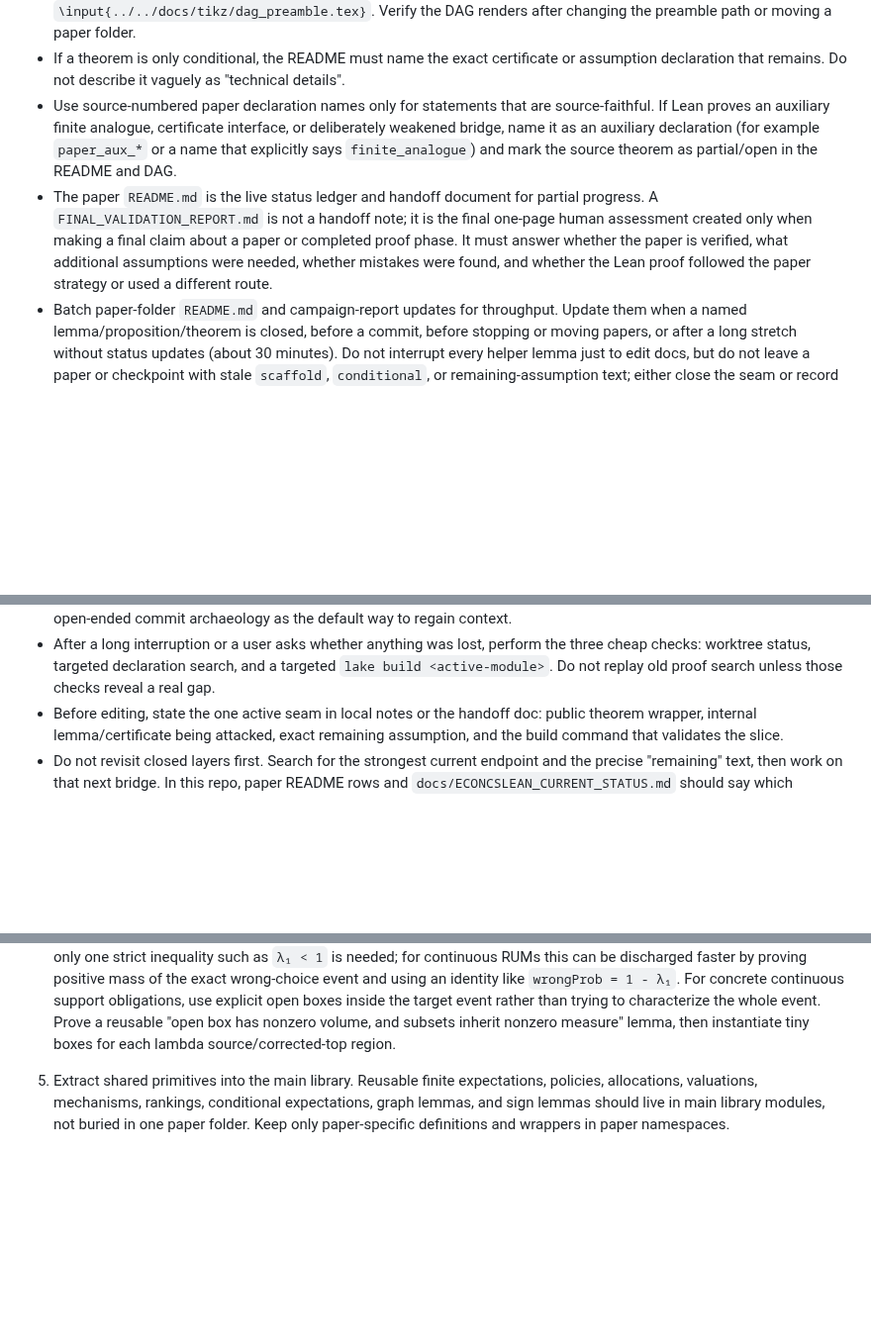
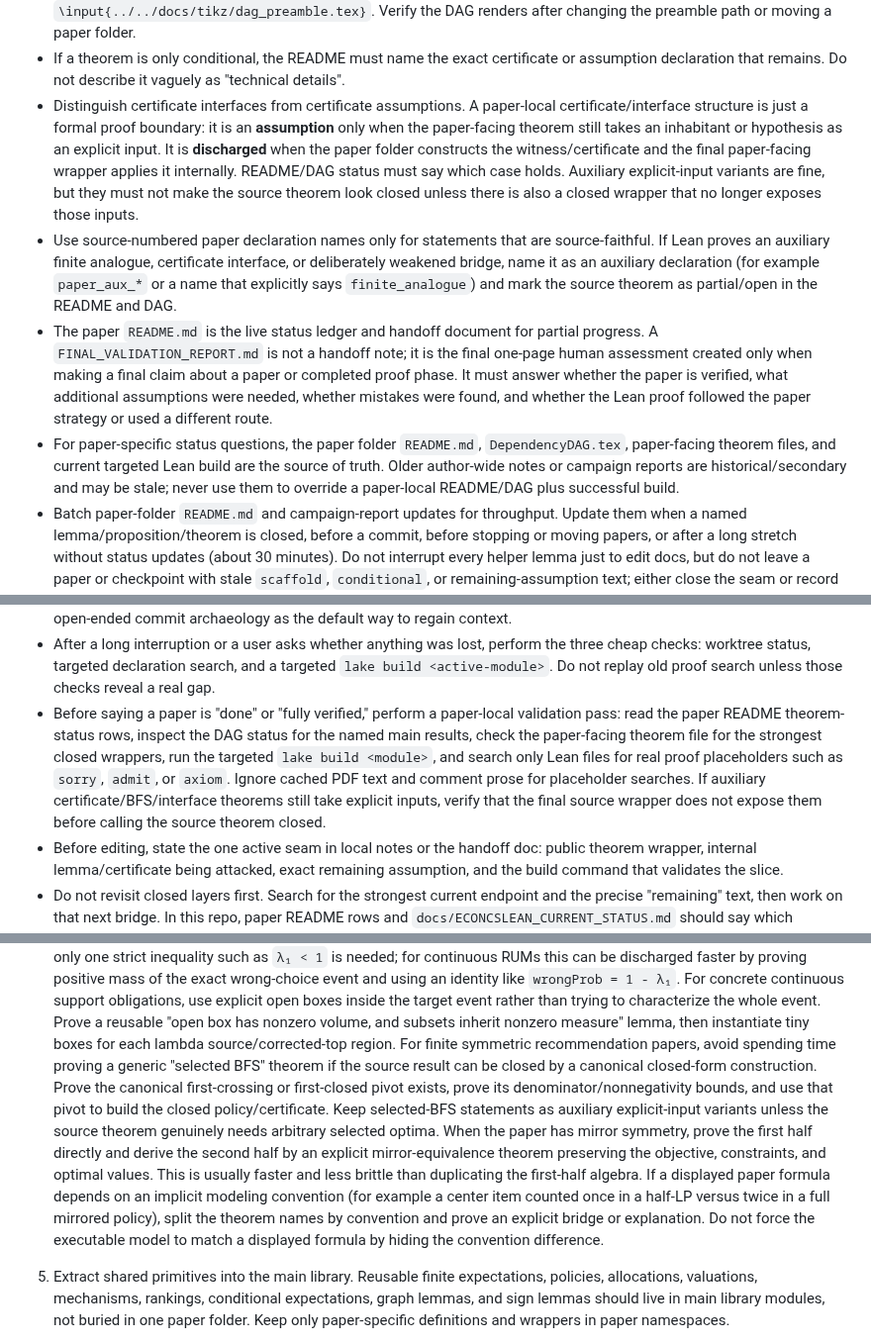
Before and after one commit to nikhgarg/EconCSLib, a Markdown page: skills/econcs-formalizer/SKILL.md, 3 parts joined by grey strips. Shown at 99% size. Rendered like a GitHub page; blank space fills up the shorter version.

```diff
--- a/skills/econcs-formalizer/SKILL.md
+++ b/skills/econcs-formalizer/SKILL.md
@@ -139,6 +147,15 @@ the Lean statements against the paper.
 - If a theorem is only conditional, the README must name the exact certificate
   or assumption declaration that remains. Do not describe it vaguely as
   "technical details".
+- Distinguish certificate interfaces from certificate assumptions. A
+  paper-local certificate/interface structure is just a formal proof boundary:
+  it is an **assumption** only when the paper-facing theorem still takes an
+  inhabitant or hypothesis as an explicit input. It is **discharged** when the
+  paper folder constructs the witness/certificate and the final paper-facing
+  wrapper applies it internally. README/DAG status must say which case holds.
+  Auxiliary explicit-input variants are fine, but they must not make the source
+  theorem look closed unless there is also a closed wrapper that no longer
+  exposes those inputs.
 - Use source-numbered paper declaration names only for statements that are
   source-faithful. If Lean proves an auxiliary finite analogue, certificate
   interface, or deliberately weakened bridge, name it as an auxiliary
@@ -152,6 +169,11 @@ the Lean statements against the paper.
   verified, what additional assumptions were needed, whether mistakes were
   found, and whether the Lean proof followed the paper strategy or used a
   different route.
+- For paper-specific status questions, the paper folder `README.md`,
+  `DependencyDAG.tex`, paper-facing theorem files, and current targeted Lean
+  build are the source of truth. Older author-wide notes or campaign reports
+  are historical/secondary and may be stale; never use them to override a
+  paper-local README/DAG plus successful build.
 - Batch paper-folder `README.md` and campaign-report updates for throughput.
   Update them when a named lemma/proposition/theorem is closed, before a commit,
   before stopping or moving papers, or after a long stretch without status
@@ -200,6 +222,15 @@ search.
   the three cheap checks: worktree status, targeted declaration search, and a
   targeted `lake build <active-module>`. Do not replay old proof search unless
   those checks reveal a real gap.
+- Before saying a paper is "done" or "fully verified," perform a paper-local
+  validation pass: read the paper README theorem-status rows, inspect the DAG
+  status for the named main results, check the paper-facing theorem file for
+  the strongest closed wrappers, run the targeted `lake build <module>`, and
+  search only Lean files for real proof placeholders such as `sorry`, `admit`,
+  or `axiom`. Ignore cached PDF text and comment prose for placeholder searches.
+  If auxiliary certificate/BFS/interface theorems still take explicit inputs,
+  verify that the final source wrapper does not expose them before calling the
+  source theorem closed.
 - Before editing, state the one active seam in local notes or the handoff doc:
   public theorem wrapper, internal lemma/certificate being attacked, exact
   remaining assumption, and the build command that validates the slice.
@@ -307,6 +338,22 @@ search.
    reusable "open box has nonzero volume, and subsets inherit nonzero measure"
    lemma, then instantiate tiny boxes for each lambda source/corrected-top
    region.
+   For finite symmetric recommendation papers, avoid spending time proving a
+   generic "selected BFS" theorem if the source result can be closed by a
+   canonical closed-form construction. Prove the canonical first-crossing or
+   first-closed pivot exists, prove its denominator/nonnegativity bounds, and
+   use that pivot to build the closed policy/certificate. Keep selected-BFS
+   statements as auxiliary explicit-input variants unless the source theorem
+   genuinely needs arbitrary selected optima.
+   When the paper has mirror symmetry, prove the first half directly and derive
+   the second half by an explicit mirror-equivalence theorem preserving the
+   objective, constraints, and optimal values. This is usually faster and less
+   brittle than duplicating the first-half algebra.
+   If a displayed paper formula depends on an implicit modeling convention
+   (for example a center item counted once in a half-LP versus twice in a full
+   mirrored policy), split the theorem names by convention and prove an explicit
+   bridge or explanation. Do not force the executable model to match a displayed
+   formula by hiding the convention difference.
 
 4. Extract shared primitives into the main library.
    Reusable finite expectations, policies, allocations, valuations, mechanisms,
```
Also changed, not shown: other parts of skills/econcs-formalizer/SKILL.md (+8 -0 lines), papers/GCG24UserItemFairness/FINAL_VALIDATION_REPORT.md (added, +106 -0 lines).
